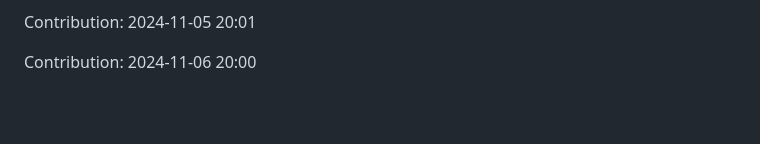
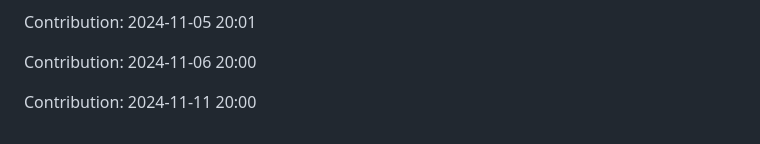
Before and after one commit to sooskesia/Google-Jobs-Schema-Generator, a Markdown page: README.md, the part around the change. Drawn GitHub-style; blank space fills up the shorter version.

Commit message:
"Contribution: 2024-11-11 20:00"

```diff
--- a/README.md
+++ b/README.md
@@ -489,3 +489,5 @@ Contribution: 2024-11-05 20:00
 Contribution: 2024-11-05 20:01
 
 Contribution: 2024-11-06 20:00
+
+Contribution: 2024-11-11 20:00
```
